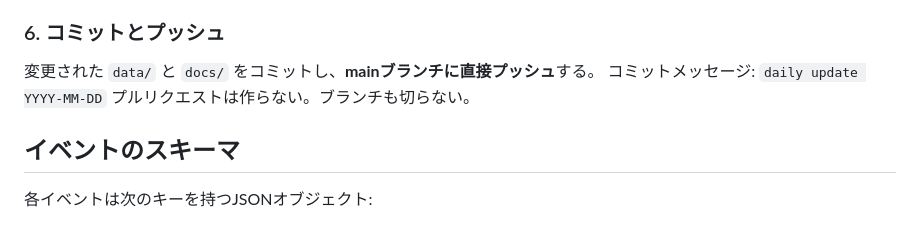
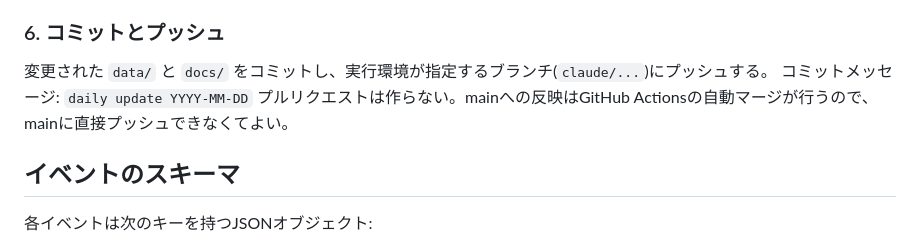
Before and after one commit to igel7/seminar-radar, a Markdown page: ROUTINE.md, the part around the change. Rendered like a GitHub page.

Commit message:
Revise commit and push guidelines in ROUTINE.md
Update push instructions for committing changes.

```diff
--- a/ROUTINE.md
+++ b/ROUTINE.md
@@ -37,9 +37,9 @@ python3 scripts/ingest.py
 `docs/index.html` が更新されたことを確認する。
 
 ### 6. コミットとプッシュ
-変更された `data/` と `docs/` をコミットし、**mainブランチに直接プッシュ**する。
+変更された `data/` と `docs/` をコミットし、実行環境が指定するブランチ(`claude/...`)にプッシュする。
 コミットメッセージ: `daily update YYYY-MM-DD`
-プルリクエストは作らない。ブランチも切らない。
+プルリクエストは作らない。mainへの反映はGitHub Actionsの自動マージが行うので、mainに直接プッシュできなくてよい。
 
 ## イベントのスキーマ
 
```
